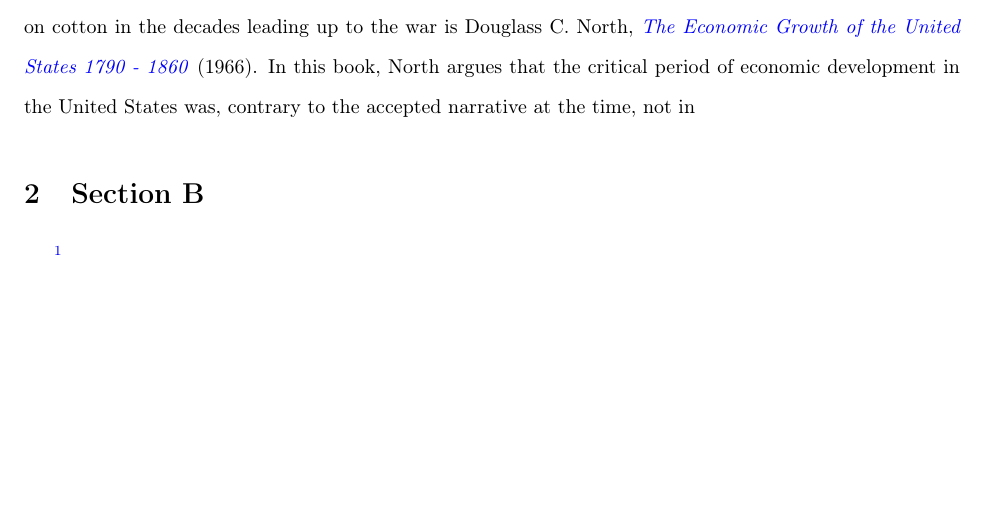
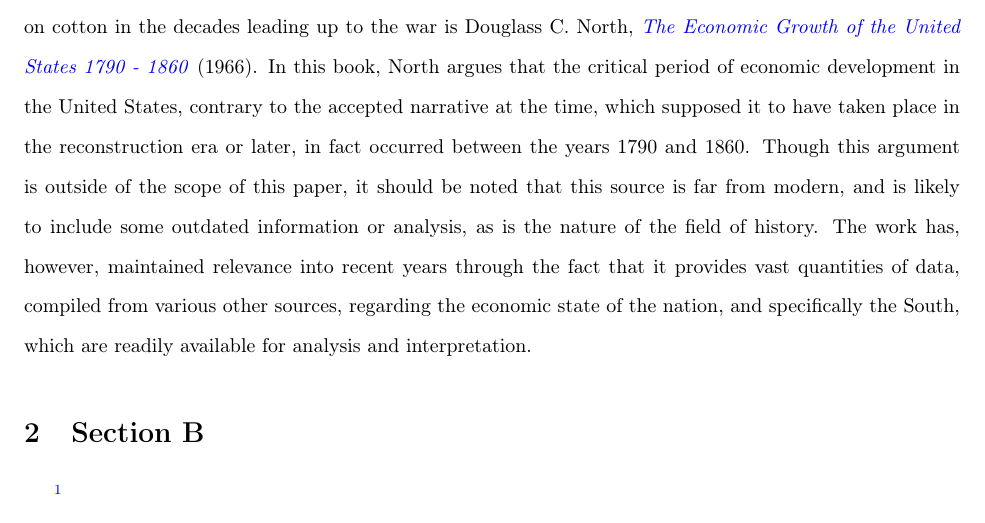
Before and after one commit to AutumnKeesbury/History_IA, a LaTeX document (Paper/HistoryIA.tex, which reads Paper/SECTIONS/section_A.tex): part of page 3 of 4, cut so that both start at the same text, the shorter picture padded with empty space. Compiled offline with pdfLaTeX.

Commit message:
new file:   .vscode/settings.json 	modified:   Paper/HistoryIA.bbl 	modified:   Paper/HistoryIA.pdf 	modified:   Paper/HistoryIA.synctex.gz 	modified:   Paper/SECTIONS/section_A.tex 	deleted:    Paper/SECTIONS/section_B.log 	deleted:    Paper/SECTIONS/section_C.log

```diff
--- a/Paper/SECTIONS/section_A.tex
+++ b/Paper/SECTIONS/section_A.tex
@@ -10,5 +10,9 @@ recognition of the CSA as a sovereign nation. To do this, I shall rely on the va
 contemporary literature regarding the relations of both nations, and the large base of correspondences and personal records of those involved.
 
 A source that shall be relied upon heavily in assessing the economic reliance of the Antebellum South on cotton in the decades leading up to the war is
-Douglass C. \shortcite{northeconomicgrowth1966} (1966). In this book, North argues that the critical period of economic development in the United States
-was, contrary to the accepted narrative at the time, not in
+Douglass C. \shortcite{northeconomicgrowth1966} (1966). In this book, North argues that the critical period of economic development in the United States,
+contrary to the accepted narrative at the time, which supposed it to have taken place in the reconstruction era or later, in fact occurred between the
+years 1790 and 1860. Though this argument is outside of the scope of this paper, it should be noted that this source is far from modern, and is likely
+to include some outdated information or analysis, as is the nature of the field of history. The work has, however, maintained relevance into recent years
+through the fact that it provides vast quantities of data, compiled from various other sources, regarding the economic state of the nation, and specifically
+the South, which are readily available for analysis and interpretation.
```
Also changed, not shown: Paper/HistoryIA.bbl, Paper/HistoryIA.pdf, 3 other files.
